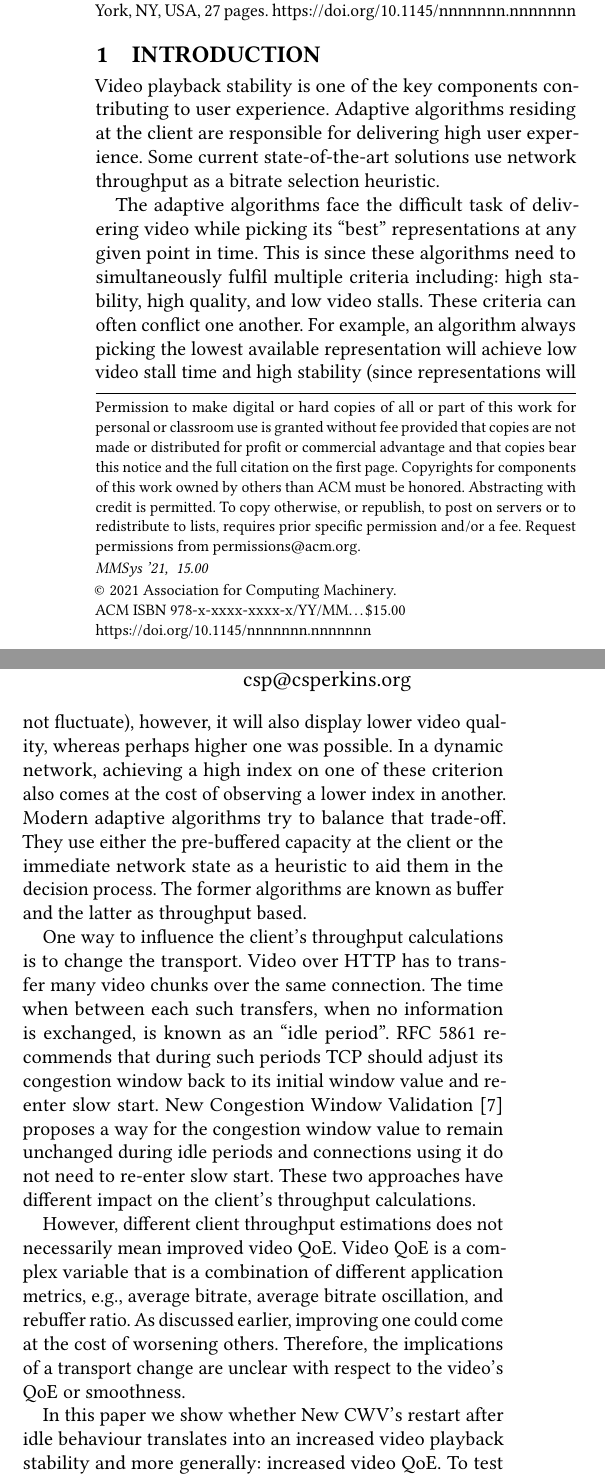
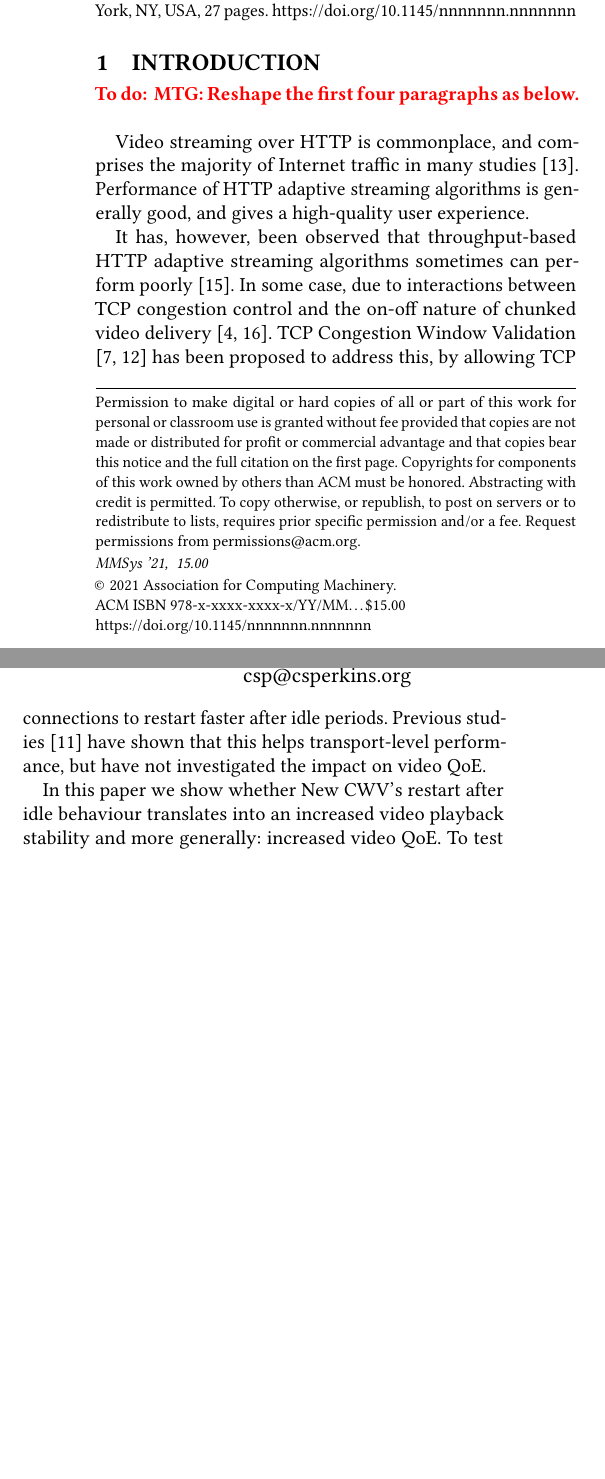
Before and after one commit to glasgow-ipl/newcwv-nossdav2022, a LaTeX paper (doc/paper/papers/paper.tex): two parts of the columns of page 1 of 27, joined at a grey line, cut so that both start at the same text, the shorter picture padded with empty space. Compiled offline with pdfLaTeX.

Commit message:
Changed introduction to be more concise

```diff
--- a/doc/paper/papers/paper.tex
+++ b/doc/paper/papers/paper.tex
@@ -370,26 +370,33 @@ In HTTP video streaming playback stability is an important metric contributing t
 % in most papers, you don't need to cover anything more in an introduction.
 %
 
+\todo{
+  MTG: Reshape the first four paragraphs as below.
+}
+
+Video streaming over HTTP is commonplace, and comprises the majority of Internet traffic in many studies \cite{Sandvine-2019-global-internet-report}. Performance of HTTP adaptive streaming algorithms is generally good, and gives a high-quality user experience.
+
+It has, however, been observed that throughput-based HTTP adaptive streaming algorithms sometimes can perform poorly \cite{Spiteri-2016-BOLA}. In some case, due to interactions between TCP congestion control and the on-off nature of chunked video delivery \cite{Akhshabi-2012-http-adaptive-players-compete,Stohr-2017-where-are-the-sweet-spots-maci}. TCP Congestion Window Validation \cite{rfc7661-2015-fairhurst-new-cwnd-validation, rfc2861-2000-padhye-congestion-window-validation} has been proposed to address this, by allowing TCP connections to restart faster after idle periods. Previous studies \cite{Nazir-2014-performance-evaluation-congestion-window-validation-dash-newcwv} have shown that this helps transport-level performance, but have not investigated the impact on video QoE.
 
 % Paragraph 1: Motivation. At a high level, what is the problem area you
 % are working in and why is it important? It is important to set the larger
 % context here. Why is the problem of interest and importance to the larger
 % community?
 
-Video playback stability is one of the key components contributing to user experience. Adaptive algorithms residing at the client are responsible for delivering high user experience. Some current state-of-the-art solutions use network throughput as a bitrate selection heuristic.
+% Video playback stability is one of the key components contributing to user experience. Adaptive algorithms residing at the client are responsible for delivering high user experience. Some current state-of-the-art solutions use network throughput as a bitrate selection heuristic.
 
 % Paragraph 2: What is the specific problem considered in this paper? This
 % paragraph narrows down the topic area of the paper. In the first
 % paragraph you have established general context and importance. Here you
 % establish specific context and background.
 
-The adaptive algorithms face the difficult task of delivering video while picking its ``best'' representations at any given point in time. This is since these algorithms need to simultaneously fulfil multiple criteria including: high stability, high quality, and low video stalls. These criteria can often conflict one another. For example, an algorithm always picking the lowest available representation will achieve low video stall time and high stability (since representations will not fluctuate), however, it will also display lower video quality, whereas perhaps higher one was possible. In a dynamic network, achieving a high index on one of these criterion also comes at the cost of observing a lower index in another. Modern adaptive algorithms try to balance that trade-off. They use either the pre-buffered capacity at the client or the immediate network state as a heuristic to aid them in the decision process. The former algorithms are known as buffer and the latter as throughput based.
+% The adaptive algorithms face the difficult task of delivering video while picking its ``best'' representations at any given point in time. This is since these algorithms need to simultaneously fulfil multiple criteria including: high stability, high quality, and low video stalls. These criteria can often conflict one another. For example, an algorithm always picking the lowest available representation will achieve low video stall time and high stability (since representations will not fluctuate), however, it will also display lower video quality, whereas perhaps higher one was possible. In a dynamic network, achieving a high index on one of these criterion also comes at the cost of observing a lower index in another. Modern adaptive algorithms try to balance that trade-off. They use either the pre-buffered capacity at the client or the immediate network state as a heuristic to aid them in the decision process. The former algorithms are known as buffer and the latter as throughput based.
 
 
-One way to influence the client's throughput calculations is to change the transport. Video over HTTP has to transfer many video chunks over the same connection. The time when between each such transfers, when no information is exchanged, is known as an ``idle period''. RFC 5861 recommends that during such periods TCP should adjust its congestion window back to its initial window value and re-enter slow start. New Congestion Window Validation \cite{rfc7661-2015-fairhurst-new-cwnd-validation} proposes a way for the congestion window value to remain unchanged during idle periods and connections using it do not need to re-enter slow start. These two approaches have different impact on the client's throughput calculations.
+% One way to influence the client's throughput calculations is to change the transport. Video over HTTP has to transfer many video chunks over the same connection. The time when between each such transfers, when no information is exchanged, is known as an ``idle period''. RFC 5861 recommends that during such periods TCP should adjust its congestion window back to its initial window value and re-enter slow start \cite{rfc5681-congeston-control}. New Congestion Window Validation \cite{rfc7661-2015-fairhurst-new-cwnd-validation} proposes a way for the congestion window value to remain unchanged during idle periods and connections using it do not need to re-enter slow start. These two approaches have different impact on the client's throughput calculations.
 
 
-However, different client throughput estimations does not necessarily mean improved video QoE. Video QoE is a complex variable that is a combination of different application metrics, e.g., average bitrate, average bitrate oscillation, and rebuffer ratio. As discussed earlier, improving one could come at the cost of worsening others. Therefore, the implications of a transport change are unclear with respect to the video's QoE or smoothness.
+% However, different client throughput estimations does not necessarily mean improved video QoE. Video QoE is a complex variable that is a combination of different application metrics, e.g., average bitrate, average bitrate oscillation, and rebuffer ratio. As discussed earlier, improving one could come at the cost of worsening others. Therefore, the implications of a transport change are unclear with respect to the video's QoE or smoothness.
 
 
 % Paragraph 3: "In this paper, we show that...". This is the key paragraph
```
Also changed, not shown: doc/paper/papers/paper.tex (19 more changed lines).
